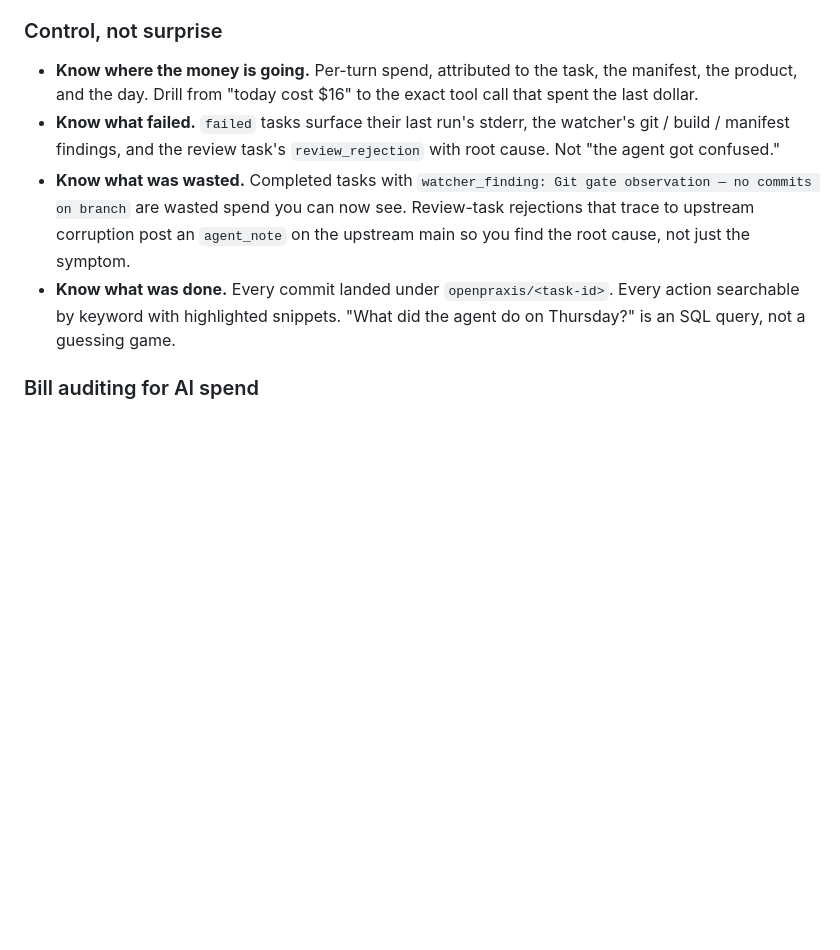
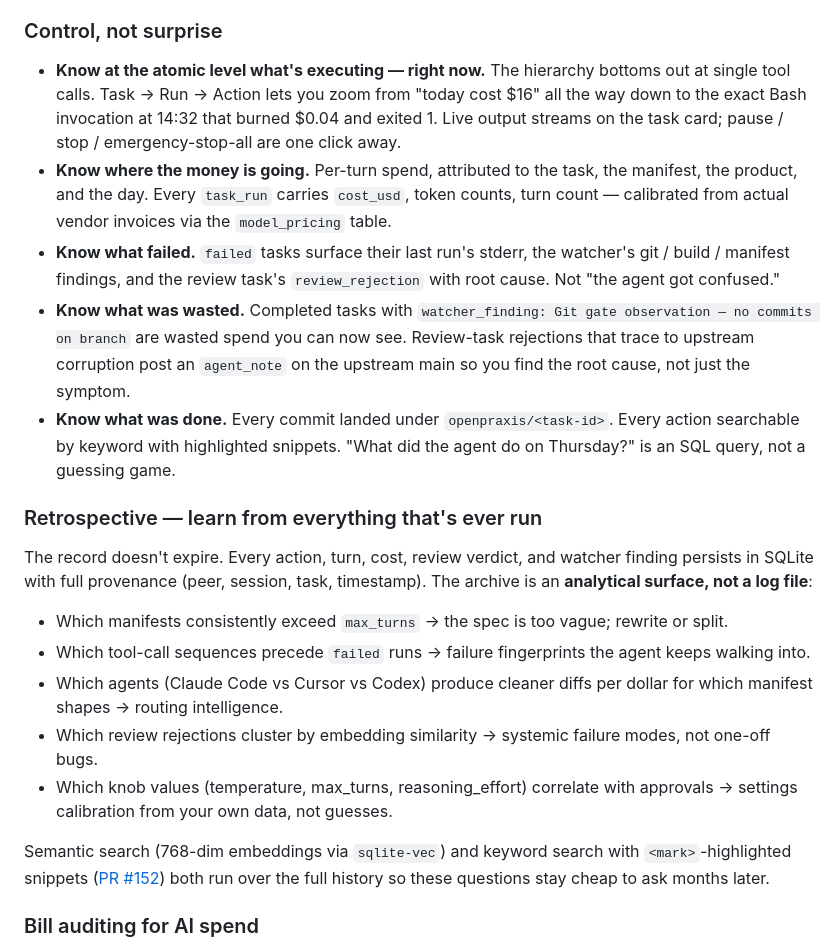
Before and after one commit to k8nstantin/OpenPraxis, a Markdown page: README.md, the part around the change. Drawn GitHub-style; blank space fills up the shorter version.

Commit message:
docs(readme): add atomic-task granularity + retrospective section
Per feedback, two more angles explicit in the intro:

1. Atomic visibility — a new lead bullet in "Control, not surprise":
   "Know at the atomic level what's executing — right now."
   Task → Run → Action hierarchy lets you zoom from daily total to
   a single Bash call. Names the 14:32 / $0.04 / exit-1 example
   from the live dashboard.

2. New section: "Retrospective — learn from everything that's ever
   run." Frames the archive as an analytical surface, not a log
   file. Five concrete questions the dataset answers:
     - which manifests blow max_turns → spec quality signal
     - tool-call failure fingerprints
     - agent-per-manifest-shape routing intelligence
     - review-rejection clustering by embedding similarity
     - knob-value-vs-approval correlation for settings calibration
   Points at the semantic + keyword search surfaces that make those
   questions cheap to ask months later.

This makes the "OpenPraxis is a data-quality tool for AI agents"
positioning concrete: here are the queries you can now run that
you couldn't before.

Co-Authored-By: Claude Opus 4.7 (1M context) <noreply@anthropic.com>

```diff
--- a/README.md
+++ b/README.md
@@ -18,10 +18,23 @@ OpenPraxis runs autonomous coding agents (Claude Code, Cursor, Codex) as schedul
 
 ### Control, not surprise
 
-- **Know where the money is going.** Per-turn spend, attributed to the task, the manifest, the product, and the day. Drill from "today cost $16" to the exact tool call that spent the last dollar.
+- **Know at the atomic level what's executing — right now.** The hierarchy bottoms out at single tool calls. Task → Run → Action lets you zoom from "today cost $16" all the way down to the exact Bash invocation at 14:32 that burned $0.04 and exited 1. Live output streams on the task card; pause / stop / emergency-stop-all are one click away.
+- **Know where the money is going.** Per-turn spend, attributed to the task, the manifest, the product, and the day. Every `task_run` carries `cost_usd`, token counts, turn count — calibrated from actual vendor invoices via the `model_pricing` table.
 - **Know what failed.** `failed` tasks surface their last run's stderr, the watcher's git / build / manifest findings, and the review task's `review_rejection` with root cause. Not "the agent got confused."
 - **Know what was wasted.** Completed tasks with `watcher_finding: Git gate observation — no commits on branch` are wasted spend you can now see. Review-task rejections that trace to upstream corruption post an `agent_note` on the upstream main so you find the root cause, not just the symptom.
 - **Know what was done.** Every commit landed under `openpraxis/<task-id>`. Every action searchable by keyword with highlighted snippets. "What did the agent do on Thursday?" is an SQL query, not a guessing game.
+
+### Retrospective — learn from everything that's ever run
+
+The record doesn't expire. Every action, turn, cost, review verdict, and watcher finding persists in SQLite with full provenance (peer, session, task, timestamp). The archive is an **analytical surface, not a log file**:
+
+- Which manifests consistently exceed `max_turns` → the spec is too vague; rewrite or split.
+- Which tool-call sequences precede `failed` runs → failure fingerprints the agent keeps walking into.
+- Which agents (Claude Code vs Cursor vs Codex) produce cleaner diffs per dollar for which manifest shapes → routing intelligence.
+- Which review rejections cluster by embedding similarity → systemic failure modes, not one-off bugs.
+- Which knob values (temperature, max_turns, reasoning_effort) correlate with approvals → settings calibration from your own data, not guesses.
+
+Semantic search (768-dim embeddings via `sqlite-vec`) and keyword search with `<mark>`-highlighted snippets ([PR #152](https://github.com/k8nstantin/OpenPraxis/pull/152)) both run over the full history so these questions stay cheap to ask months later.
 
 ### Bill auditing for AI spend
 
```
